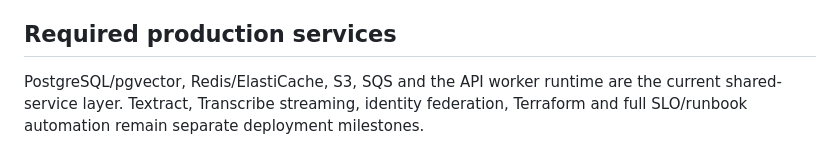
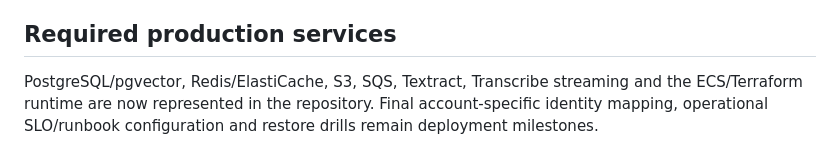
Before and after one commit to varunpothu/ChatBot_Agent, a Markdown page: docs/architecture/production-runtime.md, the part around the change. Drawn GitHub-style.

Commit message:
docs: align production runtime status with completed services

```diff
--- a/docs/architecture/production-runtime.md
+++ b/docs/architecture/production-runtime.md
@@ -56,4 +56,4 @@ The API still has deterministic local fallbacks for answer generation when the c
 
 ## Required production services
 
-PostgreSQL/pgvector, Redis/ElastiCache, S3, SQS and the API worker runtime are the current shared-service layer. Textract, Transcribe streaming, identity federation, Terraform and full SLO/runbook automation remain separate deployment milestones.
+PostgreSQL/pgvector, Redis/ElastiCache, S3, SQS, Textract, Transcribe streaming and the ECS/Terraform runtime are now represented in the repository. Final account-specific identity mapping, operational SLO/runbook configuration and restore drills remain deployment milestones.
```
